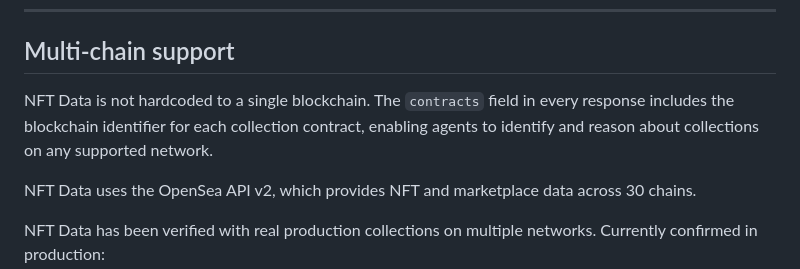
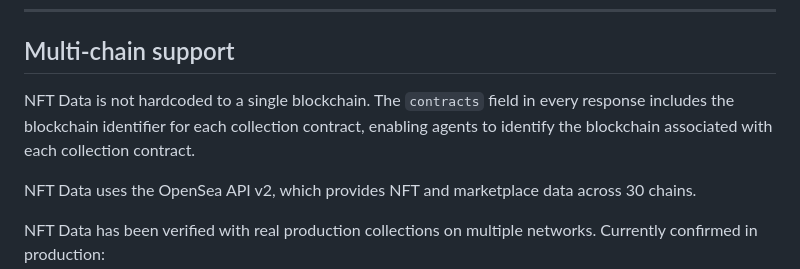
Before and after one commit to Nomad07/nft-data, a Markdown page: README.md, the part around the change. Drawn GitHub-style.

Commit message:
Refine README network wording

```diff
--- a/README.md
+++ b/README.md
@@ -16,7 +16,7 @@ No end-user wallet connection is required. NFT Data performs no purchases, sales
 
 ## Multi-chain support
 
-NFT Data is not hardcoded to a single blockchain. The `contracts` field in every response includes the blockchain identifier for each collection contract, enabling agents to identify and reason about collections on any supported network.
+NFT Data is not hardcoded to a single blockchain. The `contracts` field in every response includes the blockchain identifier for each collection contract, enabling agents to identify the blockchain associated with each collection contract.
 
 NFT Data uses the OpenSea API v2, which provides NFT and marketplace data across 30 chains.
 
```
